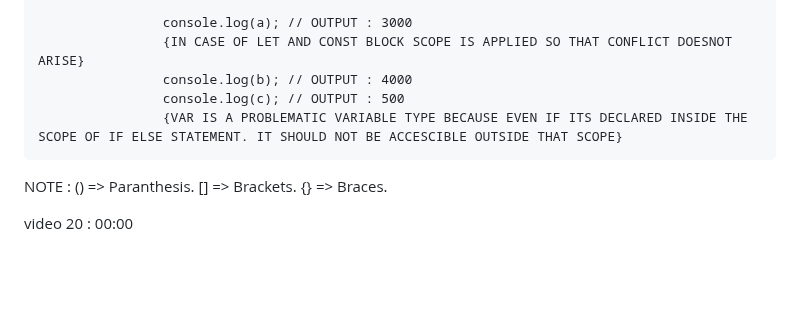
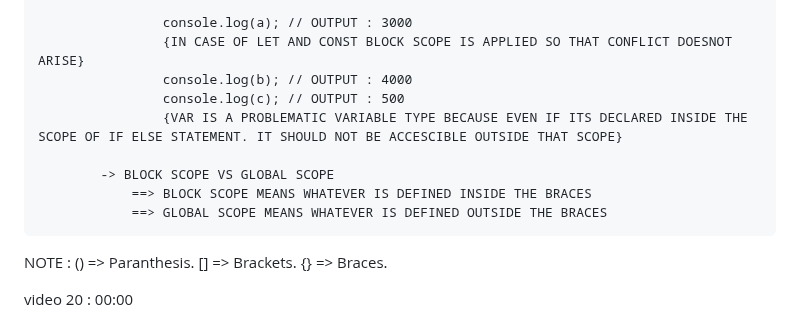
Before and after one commit to ashishsingh0307/Learn_javascript, a Markdown page: README.md, the part around the change. Drawn GitHub-style; blank space fills up the shorter version.

Commit message:
modified redme file for scope and video 21 content

```diff
--- a/README.md
+++ b/README.md
@@ -993,6 +993,11 @@ VIDEO 21 - INTRODUCTION TO SCOPE
                     console.log(c); // OUTPUT : 500
                     {VAR IS A PROBLEMATIC VARIABLE TYPE BECAUSE EVEN IF ITS DECLARED INSIDE THE SCOPE OF IF ELSE STATEMENT. IT SHOULD NOT BE ACCESCIBLE OUTSIDE THAT SCOPE}
 
+            -> BLOCK SCOPE VS GLOBAL SCOPE
+                ==> BLOCK SCOPE MEANS WHATEVER IS DEFINED INSIDE THE BRACES
+                ==> GLOBAL SCOPE MEANS WHATEVER IS DEFINED OUTSIDE THE BRACES
+
+
 NOTE : () => Paranthesis.
        [] => Brackets.
        {} => Braces.
```
